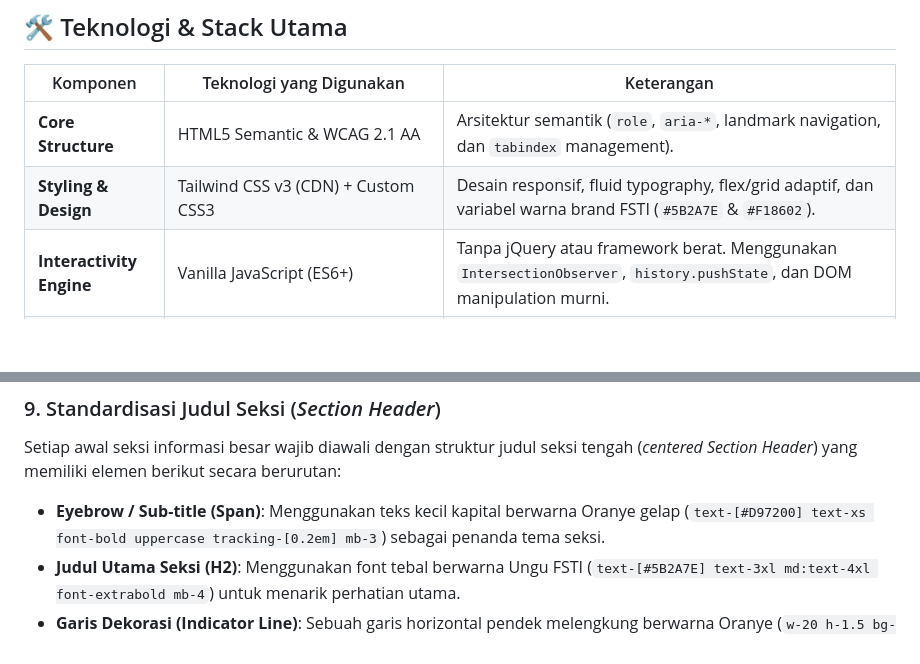
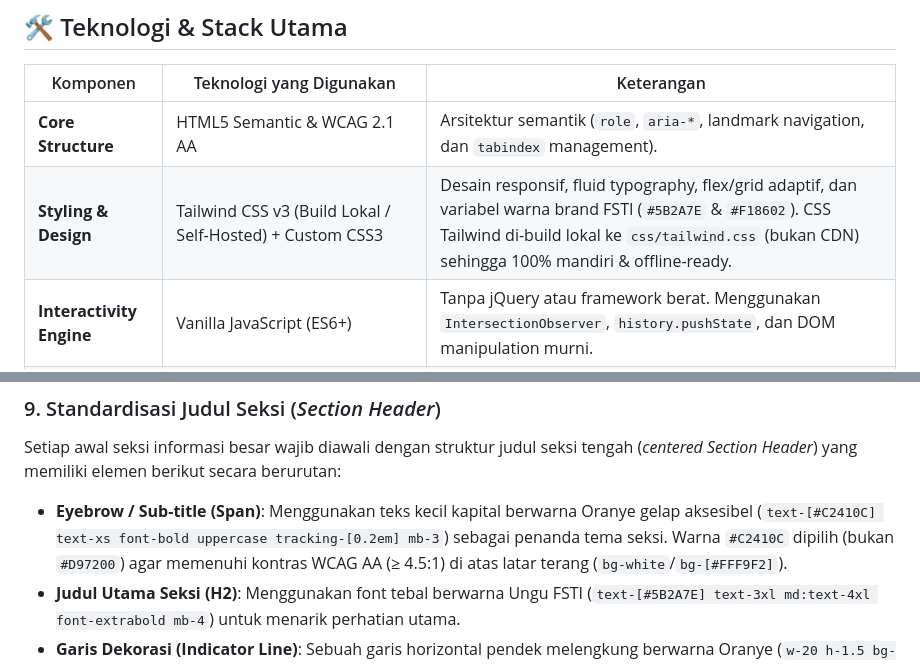
Before and after one commit to Irzal-npc/website-fsti-uwg, a Markdown page: README.md, 2 parts joined by grey strips. Rendered like a GitHub page; blank space fills up the shorter version.

```diff
--- a/README.md
+++ b/README.md
@@ -162,7 +162,7 @@ project-fsti-rapi/
 | Komponen | Teknologi yang Digunakan | Keterangan |
 |---|---|---|
 | **Core Structure** | HTML5 Semantic & WCAG 2.1 AA | Arsitektur semantik (`role`, `aria-*`, landmark navigation, dan `tabindex` management). |
-| **Styling & Design** | Tailwind CSS v3 (CDN) + Custom CSS3 | Desain responsif, fluid typography, flex/grid adaptif, dan variabel warna brand FSTI (`#5B2A7E` & `#F18602`). |
+| **Styling & Design** | Tailwind CSS v3 (Build Lokal / Self-Hosted) + Custom CSS3 | Desain responsif, fluid typography, flex/grid adaptif, dan variabel warna brand FSTI (`#5B2A7E` & `#F18602`). CSS Tailwind di-build lokal ke `css/tailwind.css` (bukan CDN) sehingga 100% mandiri & offline-ready. |
 | **Interactivity Engine** | Vanilla JavaScript (ES6+) | Tanpa jQuery atau framework berat. Menggunakan `IntersectionObserver`, `history.pushState`, dan DOM manipulation murni. |
 | **Iconography** | Lucide Icons (`lucide.min.js`) + Inline SVG | 55+ ikon vektor lokal beresolusi tinggi + SVG murni untuk ikon merek (TikTok). |
 | **Typography** | Local Self-Hosted Google Fonts (`.woff2`) | Font *Plus Jakarta Sans* (Heading) dan *Inter* (Body) dimuat 100% lokal. |
@@ -256,7 +256,7 @@ Setiap tombol Utama (Solid) maupun Kedua (Outline) wajib memenuhi kesamaan fisik
 
 ### 9. Standardisasi Judul Seksi (*Section Header*)
 Setiap awal seksi informasi besar wajib diawali dengan struktur judul seksi tengah (*centered Section Header*) yang memiliki elemen berikut secara berurutan:
-* **Eyebrow / Sub-title (Span)**: Menggunakan teks kecil kapital berwarna Oranye gelap (`text-[#D97200] text-xs font-bold uppercase tracking-[0.2em] mb-3`) sebagai penanda tema seksi.
+* **Eyebrow / Sub-title (Span)**: Menggunakan teks kecil kapital berwarna Oranye gelap aksesibel (`text-[#C2410C] text-xs font-bold uppercase tracking-[0.2em] mb-3`) sebagai penanda tema seksi. Warna `#C2410C` dipilih (bukan `#D97200`) agar memenuhi kontras WCAG AA (≥ 4.5:1) di atas latar terang (`bg-white`/`bg-[#FFF9F2]`).
 * **Judul Utama Seksi (H2)**: Menggunakan font tebal berwarna Ungu FSTI (`text-[#5B2A7E] text-3xl md:text-4xl font-extrabold mb-4`) untuk menarik perhatian utama.
 * **Garis Dekorasi (Indicator Line)**: Sebuah garis horizontal pendek melengkung berwarna Oranye (`w-20 h-1.5 bg-[#F18602] mx-auto rounded-full mb-4` atau `mb-8` jika di bawahnya langsung ada grid kartu) untuk estetika seimbang.
 * **Paragraf Deskripsi Seksi (P) [Optional]**: Paragraf pelengkap berwarna abu-abu (`text-gray-600 text-sm md:text-base leading-relaxed max-w-2xl` atau `max-w-3xl mx-auto`) untuk memberikan konteks awal isi seksi tersebut.
```
Also changed, not shown: other parts of README.md (+13 -2 lines), CHANGELOG.md (+42 -0 lines).
